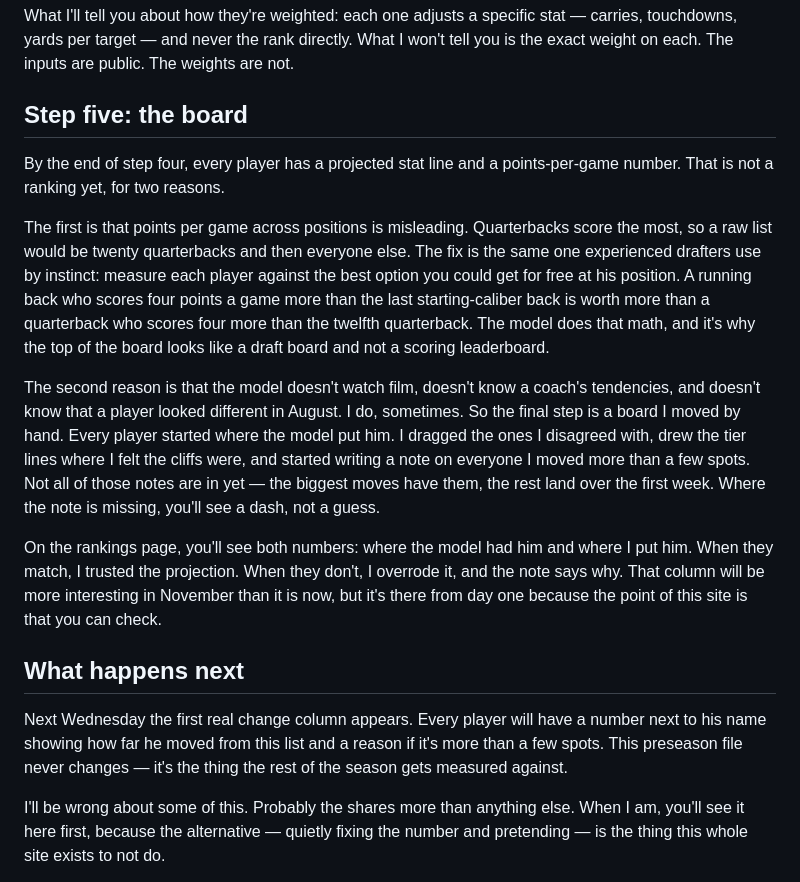
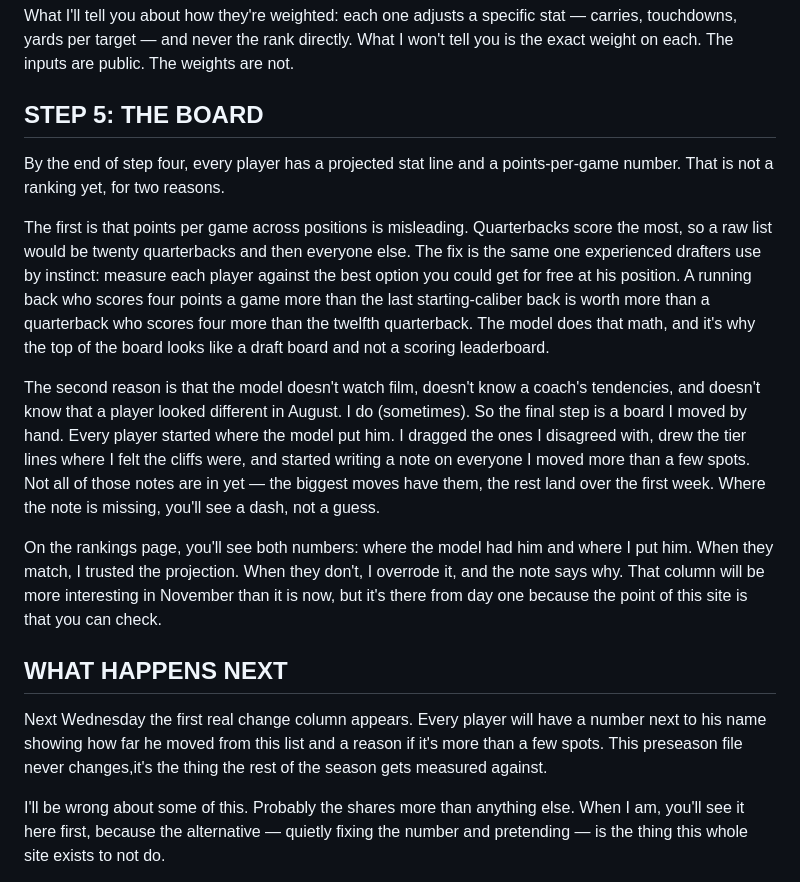
Before and after one commit to costa-a-2/site, a Markdown page: src/articles/how-the-2026-rankings-were-built.md, the part around one of its changes. Drawn GitHub-style.

```diff
--- a/src/articles/how-the-2026-rankings-were-built.md
+++ b/src/articles/how-the-2026-rankings-were-built.md
@@ -57,19 +57,19 @@ Here's the thing about the preseason, though: most of these are quiet right now.
 
 What I'll tell you about how they're weighted: each one adjusts a specific stat — carries, touchdowns, yards per target — and never the rank directly. What I won't tell you is the exact weight on each. The inputs are public. The weights are not.
 
-## Step five: the board
+## STEP 5: THE BOARD
 
 By the end of step four, every player has a projected stat line and a points-per-game number. That is not a ranking yet, for two reasons.
 
 The first is that points per game across positions is misleading. Quarterbacks score the most, so a raw list would be twenty quarterbacks and then everyone else. The fix is the same one experienced drafters use by instinct: measure each player against the best option you could get for free at his position. A running back who scores four points a game more than the last starting-caliber back is worth more than a quarterback who scores four more than the twelfth quarterback. The model does that math, and it's why the top of the board looks like a draft board and not a scoring leaderboard.
 
-The second reason is that the model doesn't watch film, doesn't know a coach's tendencies, and doesn't know that a player looked different in August. I do, sometimes. So the final step is a board I moved by hand. Every player started where the model put him. I dragged the ones I disagreed with, drew the tier lines where I felt the cliffs were, and started writing a note on everyone I moved more than a few spots. Not all of those notes are in yet — the biggest moves have them, the rest land over the first week. Where the note is missing, you'll see a dash, not a guess.
+The second reason is that the model doesn't watch film, doesn't know a coach's tendencies, and doesn't know that a player looked different in August. I do (sometimes). So the final step is a board I moved by hand. Every player started where the model put him. I dragged the ones I disagreed with, drew the tier lines where I felt the cliffs were, and started writing a note on everyone I moved more than a few spots. Not all of those notes are in yet — the biggest moves have them, the rest land over the first week. Where the note is missing, you'll see a dash, not a guess.
 
 On the rankings page, you'll see both numbers: where the model had him and where I put him. When they match, I trusted the projection. When they don't, I overrode it, and the note says why. That column will be more interesting in November than it is now, but it's there from day one because the point of this site is that you can check.
 
-## What happens next
+## WHAT HAPPENS NEXT
 
-Next Wednesday the first real change column appears. Every player will have a number next to his name showing how far he moved from this list and a reason if it's more than a few spots. This preseason file never changes — it's the thing the rest of the season gets measured against.
+Next Wednesday the first real change column appears. Every player will have a number next to his name showing how far he moved from this list and a reason if it's more than a few spots. This preseason file never changes,it's the thing the rest of the season gets measured against.
 
 I'll be wrong about some of this. Probably the shares more than anything else. When I am, you'll see it here first, because the alternative — quietly fixing the number and pretending — is the thing this whole site exists to not do.
 
```
Also changed, not shown: other parts of src/articles/how-the-2026-rankings-were-built.md (+13 -13 lines).
